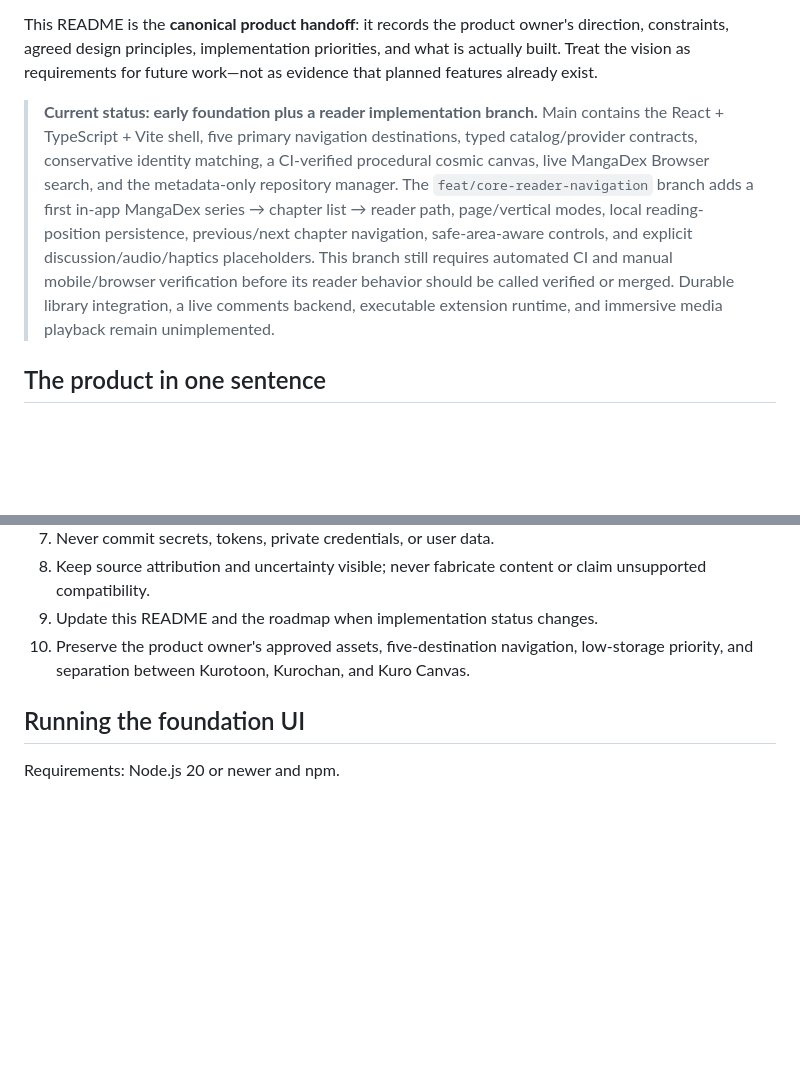
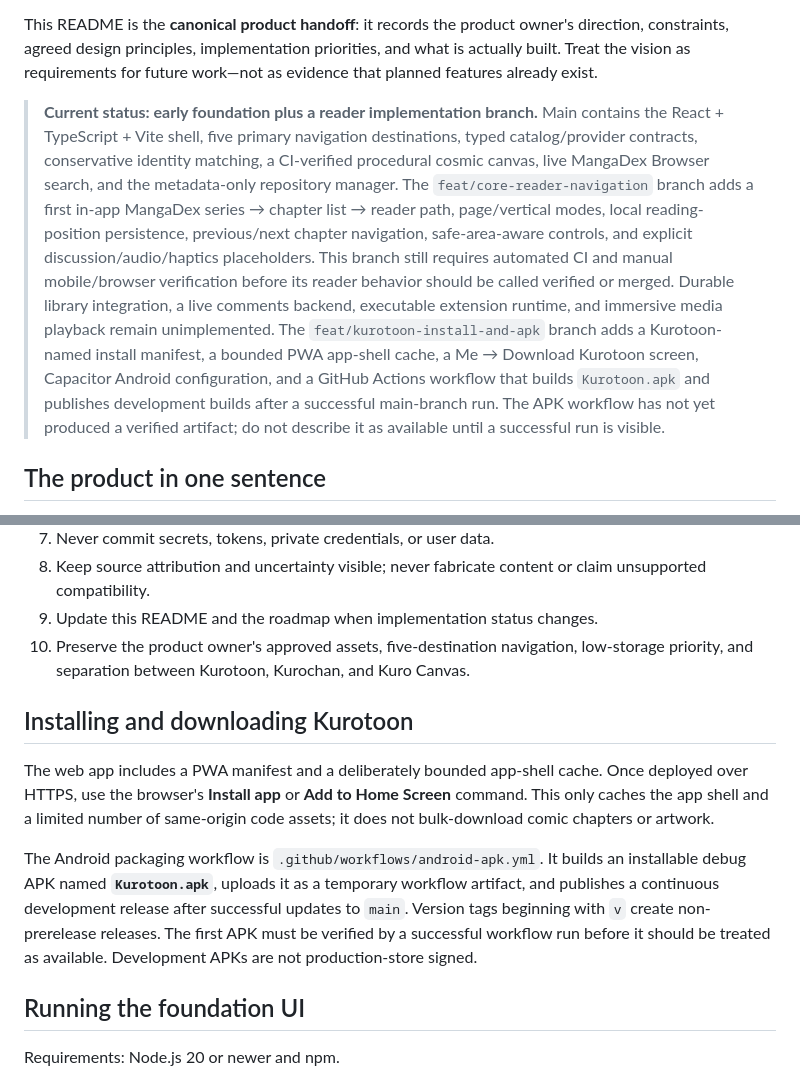
Before and after one commit to gtxnrg-ship-it/Kurotoon, a Markdown page: README.md, 2 parts joined by grey strips. Drawn GitHub-style; blank space fills up the shorter version.

Commit message:
Document Kurotoon installation and Android APK delivery

```diff
--- a/README.md
+++ b/README.md
@@ -6,7 +6,7 @@ Kurotoon is intended to become a polished, lightweight, cross-source reader for
 
 This README is the **canonical product handoff**: it records the product owner's direction, constraints, agreed design principles, implementation priorities, and what is actually built. Treat the vision as requirements for future work—not as evidence that planned features already exist.
 
-> **Current status: early foundation plus a reader implementation branch.** Main contains the React + TypeScript + Vite shell, five primary navigation destinations, typed catalog/provider contracts, conservative identity matching, a CI-verified procedural cosmic canvas, live MangaDex Browser search, and the metadata-only repository manager. The `feat/core-reader-navigation` branch adds a first in-app MangaDex series → chapter list → reader path, page/vertical modes, local reading-position persistence, previous/next chapter navigation, safe-area-aware controls, and explicit discussion/audio/haptics placeholders. This branch still requires automated CI and manual mobile/browser verification before its reader behavior should be called verified or merged. Durable library integration, a live comments backend, executable extension runtime, and immersive media playback remain unimplemented.
+> **Current status: early foundation plus a reader implementation branch.** Main contains the React + TypeScript + Vite shell, five primary navigation destinations, typed catalog/provider contracts, conservative identity matching, a CI-verified procedural cosmic canvas, live MangaDex Browser search, and the metadata-only repository manager. The `feat/core-reader-navigation` branch adds a first in-app MangaDex series → chapter list → reader path, page/vertical modes, local reading-position persistence, previous/next chapter navigation, safe-area-aware controls, and explicit discussion/audio/haptics placeholders. This branch still requires automated CI and manual mobile/browser verification before its reader behavior should be called verified or merged. Durable library integration, a live comments backend, executable extension runtime, and immersive media playback remain unimplemented. The `feat/kurotoon-install-and-apk` branch adds a Kurotoon-named install manifest, a bounded PWA app-shell cache, a Me → Download Kurotoon screen, Capacitor Android configuration, and a GitHub Actions workflow that builds `Kurotoon.apk` and publishes development builds after a successful main-branch run. The APK workflow has not yet produced a verified artifact; do not describe it as available until a successful run is visible.
 
 ## The product in one sentence
 
@@ -368,6 +368,12 @@ The repository manager is a real metadata-only interface: saved HTTPS JSON URLs,
 9. Update this README and the roadmap when implementation status changes.
 10. Preserve the product owner's approved assets, five-destination navigation, low-storage priority, and separation between Kurotoon, Kurochan, and Kuro Canvas.
 
+## Installing and downloading Kurotoon
+
+The web app includes a PWA manifest and a deliberately bounded app-shell cache. Once deployed over HTTPS, use the browser's **Install app** or **Add to Home Screen** command. This only caches the app shell and a limited number of same-origin code assets; it does not bulk-download comic chapters or artwork.
+
+The Android packaging workflow is `.github/workflows/android-apk.yml`. It builds an installable debug APK named **`Kurotoon.apk`**, uploads it as a temporary workflow artifact, and publishes a continuous development release after successful updates to `main`. Version tags beginning with `v` create non-prerelease releases. The first APK must be verified by a successful workflow run before it should be treated as available. Development APKs are not production-store signed.
+
 ## Running the foundation UI
 
 Requirements: Node.js 20 or newer and npm.
```
